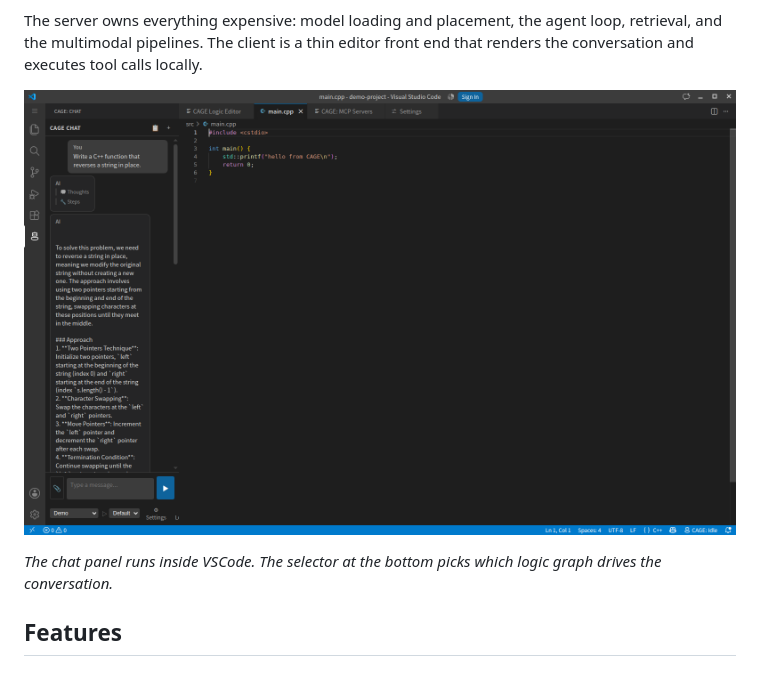
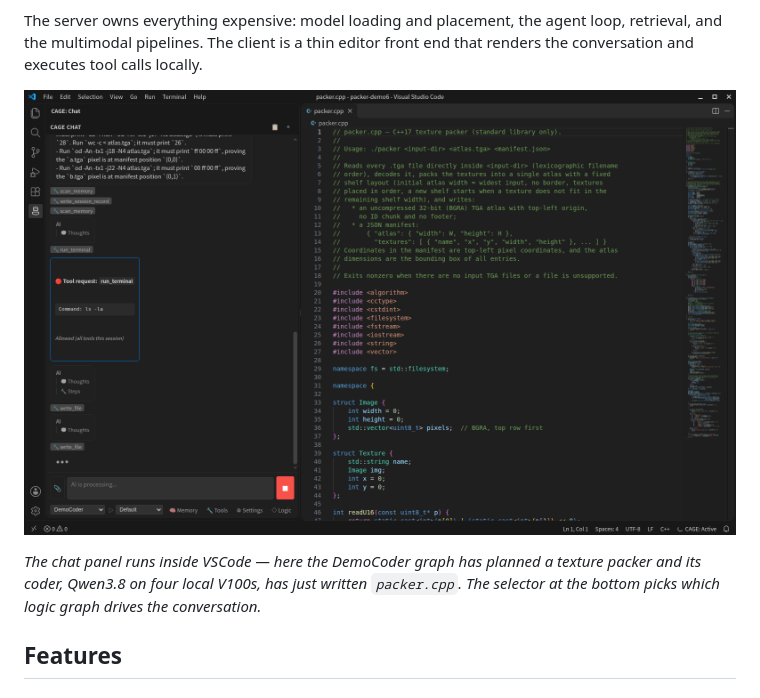
Before and after one commit to real0000/AIWrapper, a Markdown page: README.md, the part around the change. GitHub-like rendering; pictures changed too: doc/images/chat-panel.png.

Commit message:
docs: 換掉 hello world 的聊天圖 —— DemoCoder 在本機 Qwen3.8 上規劃並寫出 texture packer
- doc/images/chat-panel.png：舊圖是 08-21 的「反轉字串」＋ hello world main.cpp。新圖是打包好的
  0.2.0（server 10-28 20:29、新 vsix）跑 DemoCoder：計畫的 CHECKS、記憶工具、核准過的 run_terminal、
  兩次 write_file，右邊是 Coder 寫出的 packer.cpp。README 的圖說跟著寫明畫面上是什麼。
- verification-status：Retrieval 改寫成在打包版上實測的內容（舊索引重建、Rebuild Index）；
  多模型 graph 那一列照實寫：Planner 與 Coder 在打包版上跑過，三次都在 Verifier 之前被這台機器的
  驅動鎖打斷，完整迴圈沒有重跑。

Co-Authored-By: Claude Opus 5.5 <noreply@anthropic.com>

```diff
--- a/README.md
+++ b/README.md
@@ -101,8 +101,10 @@ front end that renders the conversation and executes tool calls locally.
 
 ![The CAGE chat panel in VSCode](doc/images/chat-panel.png)
 
-*The chat panel runs inside VSCode. The selector at the bottom picks which
-logic graph drives the conversation.*
+*The chat panel runs inside VSCode — here the DemoCoder graph has planned a
+texture packer and its coder, Qwen3.8 on four local V100s, has just written
+`packer.cpp`. The selector at the bottom picks which logic graph drives the
+conversation.*
 
 ## Features
 
```
Also changed, not shown: doc/verification-status.md (+2 -2 lines).
